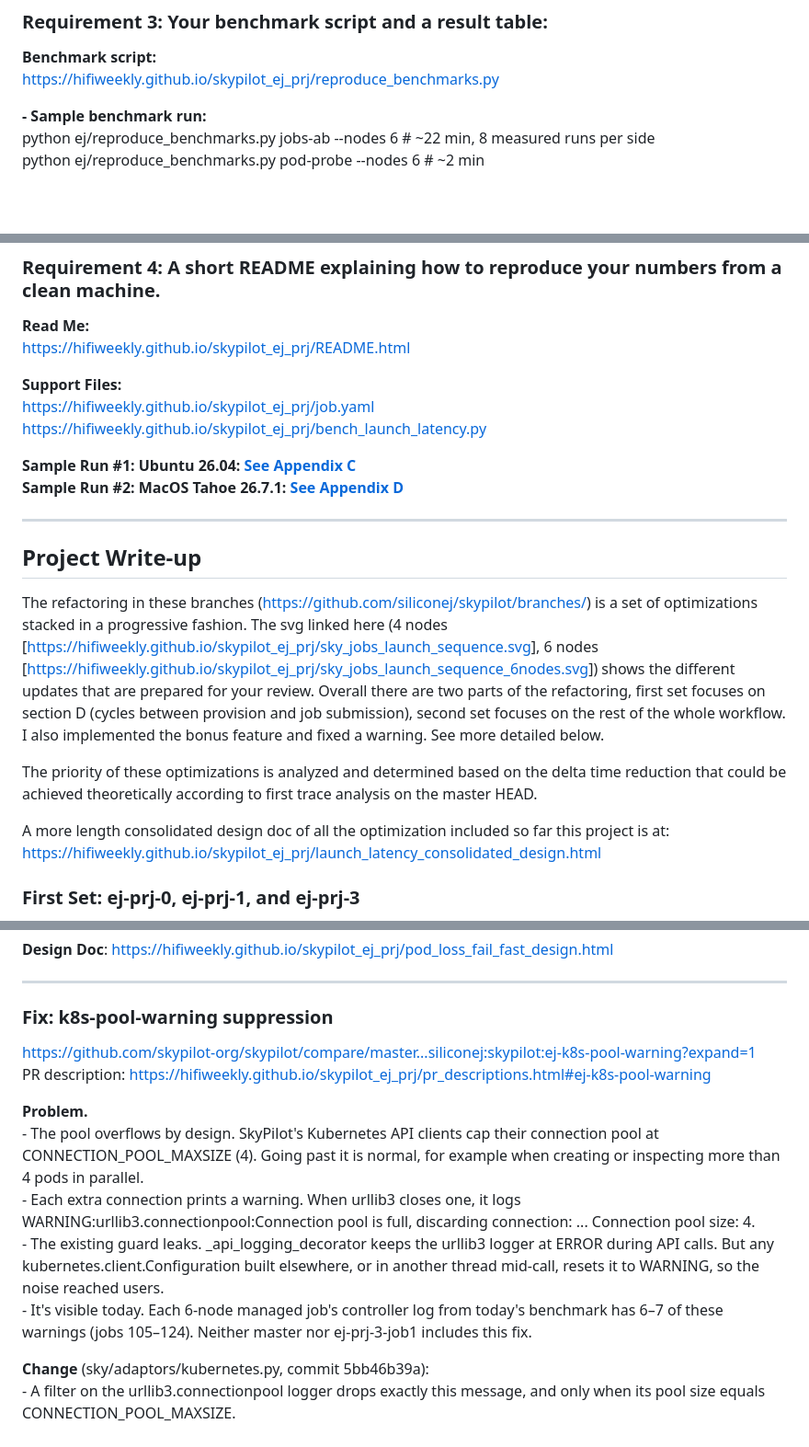
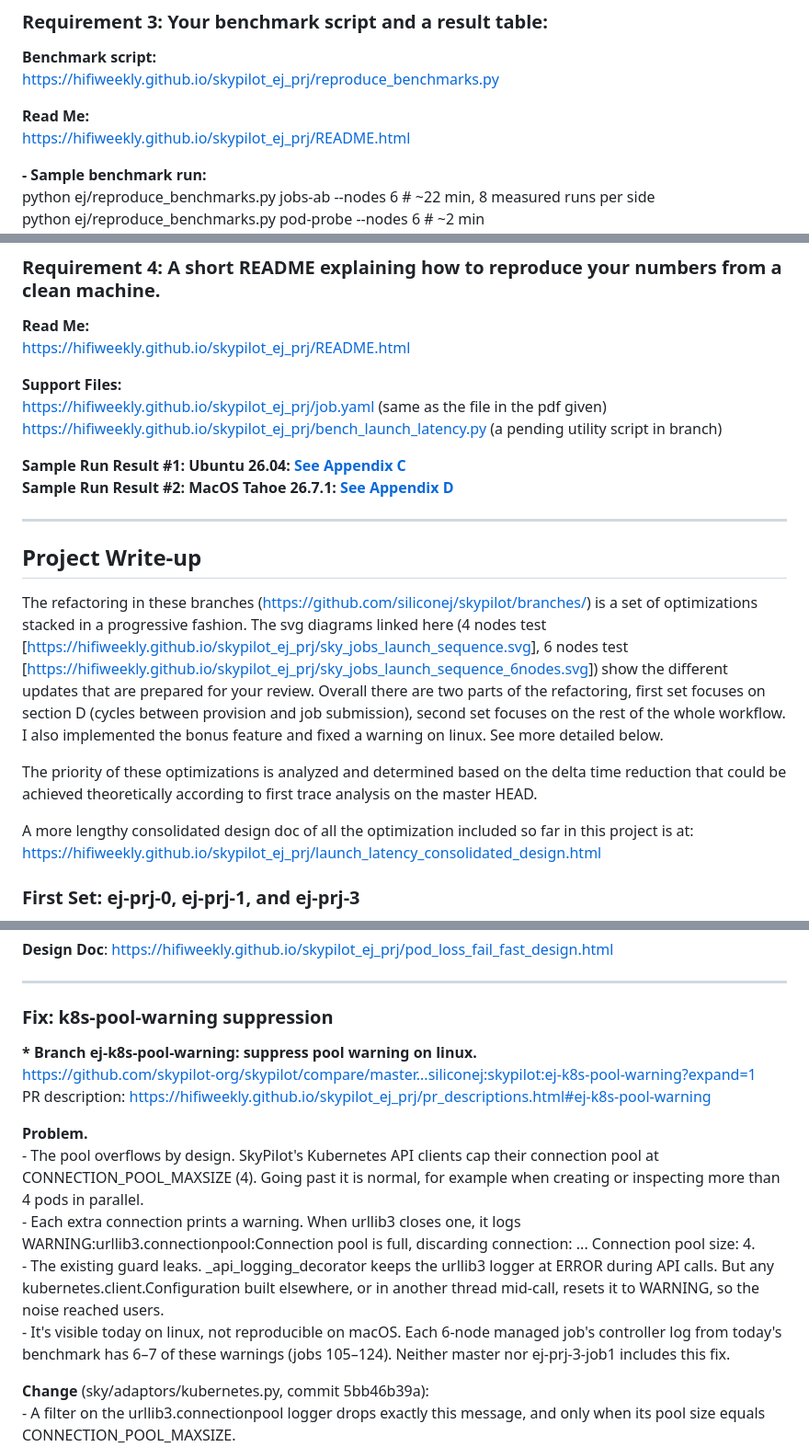
Before and after one commit to hifiweekly/hifiweekly.github.io, a Markdown page: skypilot_ej_prj/overview.md, 3 parts joined by grey strips. Shown at 92% size. Drawn GitHub-style; blank space fills up the shorter version.

```diff
--- a/skypilot_ej_prj/overview.md
+++ b/skypilot_ej_prj/overview.md
@@ -15,6 +15,9 @@ This Doc, see details at Project Write-up below, markdown: [https\://hifiweekly.
 
 **Benchmark script:**
 [https\://hifiweekly.github.io/skypilot\_ej\_prj/reproduce\_benchmarks.py](https://hifiweekly.github.io/skypilot_ej_prj/reproduce_benchmarks.py)
+
+**Read Me:**
+[https\://hifiweekly.github.io/skypilot\_ej\_prj/README.html](https://hifiweekly.github.io/skypilot_ej_prj/README.html)
 
 **\- Sample benchmark run:**
 python ej/reproduce\_benchmarks.py jobs-ab \--nodes 6      \# \~22 min, 8 measured runs per side
@@ -57,21 +60,21 @@ All run done on Ubuntu 26.04, i7-8700K, 32GB memory
 [https\://hifiweekly.github.io/skypilot\_ej\_prj/README.html](https://hifiweekly.github.io/skypilot_ej_prj/README.html)
 
 **Support Files:**
-[https\://hifiweekly.github.io/skypilot\_ej\_prj/job.yaml](https://hifiweekly.github.io/skypilot_ej_prj/job.yaml)
-[https\://hifiweekly.github.io/skypilot\_ej\_prj/bench\_launch\_latency.py](https://hifiweekly.github.io/skypilot_ej_prj/job.yaml)
+[https\://hifiweekly.github.io/skypilot\_ej\_prj/job.yaml](https://hifiweekly.github.io/skypilot_ej_prj/job.yaml) (same as the file in the pdf given)
+[https\://hifiweekly.github.io/skypilot\_ej\_prj/bench\_launch\_latency.py](https://hifiweekly.github.io/skypilot_ej_prj/job.yaml) (a pending utility script in branch)
 
-**Sample Run \#1: Ubuntu 26.04: [See Appendix C](#bookmark=id.ywa1lch5zkw3)**
-**Sample Run \#2: MacOS Tahoe 26.7.1: [See Appendix D](#bookmark=id.2t62vgupmpad)**
+**Sample Run Result \#1: Ubuntu 26.04: [See Appendix C](#bookmark=id.ywa1lch5zkw3)**
+**Sample Run Result \#2: MacOS Tahoe 26.7.1: [See Appendix D](#bookmark=id.2t62vgupmpad)**
 
 ---
 
 ## Project Write-up
 
-The refactoring in these branches ([https\://github.com/siliconej/skypilot/branches/](https://github.com/siliconej/skypilot/branches/yours)) is a set of optimizations stacked in a progressive fashion. The svg linked here (4 nodes \[[https\://hifiweekly.github.io/skypilot\_ej\_prj/sky\_jobs\_launch\_sequence.svg](https://hifiweekly.github.io/skypilot_ej_prj/sky_jobs_launch_sequence.svg)\], 6 nodes \[[https\://hifiweekly.github.io/skypilot\_ej\_prj/sky\_jobs\_launch\_sequence\_6nodes.svg](https://hifiweekly.github.io/skypilot_ej_prj/sky_jobs_launch_sequence_6nodes.svg)\]) shows the different updates that are prepared for your review. Overall there are two parts of the refactoring, first set focuses on section D (cycles between provision and job submission), second set focuses on the rest of the whole workflow. I also implemented the bonus feature and fixed a warning. See more detailed below.
+The refactoring in these branches ([https\://github.com/siliconej/skypilot/branches/](https://github.com/siliconej/skypilot/branches/yours)) is a set of optimizations stacked in a progressive fashion. The svg diagrams linked here (4 nodes test \[[https\://hifiweekly.github.io/skypilot\_ej\_prj/sky\_jobs\_launch\_sequence.svg](https://hifiweekly.github.io/skypilot_ej_prj/sky_jobs_launch_sequence.svg)\], 6 nodes test \[[https\://hifiweekly.github.io/skypilot\_ej\_prj/sky\_jobs\_launch\_sequence\_6nodes.svg](https://hifiweekly.github.io/skypilot_ej_prj/sky_jobs_launch_sequence_6nodes.svg)\]) show the different updates that are prepared for your review. Overall there are two parts of the refactoring, first set focuses on section D (cycles between provision and job submission), second set focuses on the rest of the whole workflow. I also implemented the bonus feature and fixed a warning on linux. See more detailed below.
 
 The priority of these optimizations is analyzed and determined based on the delta time reduction that could be achieved theoretically according to first trace analysis on the master HEAD.
 
-A more length consolidated design doc of all the optimization included so far this project is at: [https\://hifiweekly.github.io/skypilot\_ej\_prj/launch\_latency\_consolidated\_design.html](https://hifiweekly.github.io/skypilot_ej_prj/launch_latency_consolidated_design.html)
+A more lengthy consolidated design doc of all the optimization included so far in this project is at: [https\://hifiweekly.github.io/skypilot\_ej\_prj/launch\_latency\_consolidated\_design.html](https://hifiweekly.github.io/skypilot_ej_prj/launch_latency_consolidated_design.html)
 
 ### **First Set: ej-prj-0, ej-prj-1, and ej-prj-3**
 
@@ -257,6 +261,7 @@ PR description: [https\://hifiweekly.github.io/skypilot\_ej\_prj/pr\_description
 
 ### **Fix: k8s-pool-warning suppression**
 
+**\* Branch ej-k8s-pool-warning: suppress pool warning on linux.**
 [https\://github.com/skypilot-org/skypilot/compare/master...siliconej:skypilot:ej-k8s-pool-warning?expand=1](https://github.com/skypilot-org/skypilot/compare/master...siliconej:skypilot:ej-k8s-pool-warning?expand=1)
 PR description: [https\://hifiweekly.github.io/skypilot\_ej\_prj/pr\_descriptions.html\#ej-k8s-pool-warning](https://hifiweekly.github.io/skypilot_ej_prj/pr_descriptions.html#ej-k8s-pool-warning)
 
@@ -264,7 +269,7 @@ PR description: [https\://hifiweekly.github.io/skypilot\_ej\_prj/pr\_description
 \- The pool overflows by design. SkyPilot's Kubernetes API clients cap their connection pool at CONNECTION\_POOL\_MAXSIZE (4). Going past it is normal, for example when creating or inspecting more than 4 pods in parallel.
 \- Each extra connection prints a warning. When urllib3 closes one, it logs WARNING:urllib3.connectionpool:Connection pool is full, discarding connection: ... Connection pool size: 4\.
 \- The existing guard leaks. \_api\_logging\_decorator keeps the urllib3 logger at ERROR during API calls. But any kubernetes.client.Configuration built elsewhere, or in another thread mid-call, resets it to WARNING, so the noise reached users.
-\- It's visible today. Each 6-node managed job's controller log from today's benchmark has 6–7 of these warnings (jobs 105–124). Neither master nor ej-prj-3-job1 includes this fix.
+\- It's visible today on linux, not reproducible on macOS. Each 6-node managed job's controller log from today's benchmark has 6–7 of these warnings (jobs 105–124). Neither master nor ej-prj-3-job1 includes this fix.
 
 **Change** (sky/adaptors/kubernetes.py, commit 5bb46b39a):
 \- A filter on the urllib3.connectionpool logger drops exactly this message, and only when its pool size equals CONNECTION\_POOL\_MAXSIZE.
```
Also changed, not shown: other parts of skypilot_ej_prj/overview.md (+49 -2 lines).
